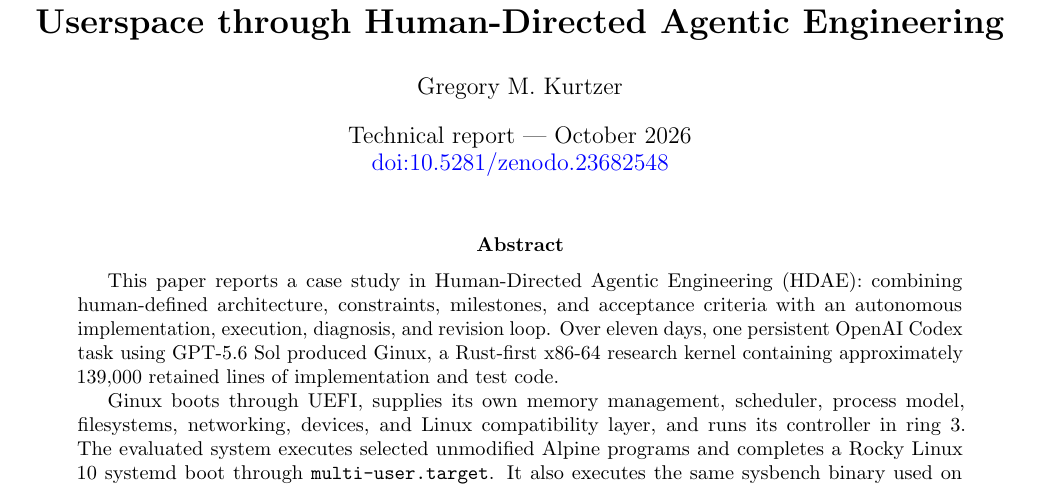
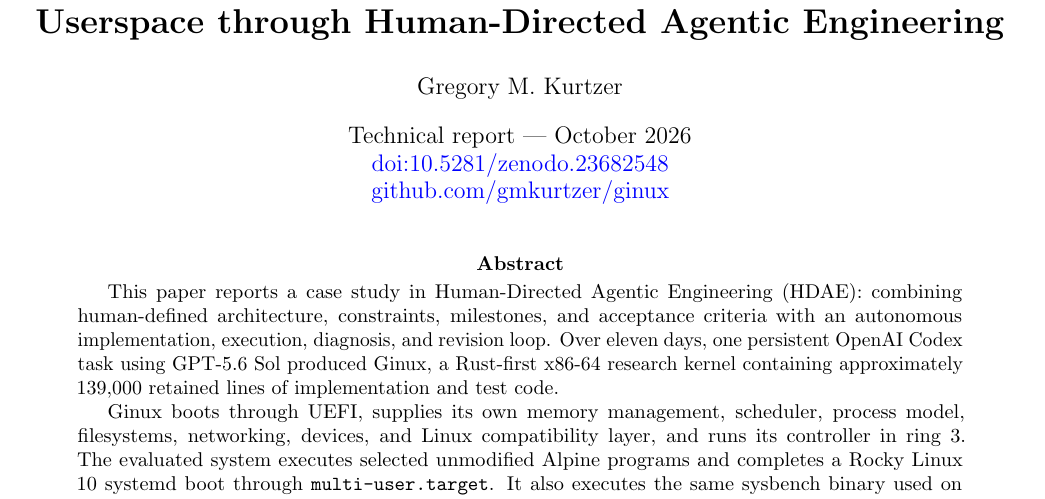
Before and after one commit to gmkurtzer/ginux, a LaTeX paper (docs/paper/ginux-ai-systems-report.tex): part of page 1 of 13, cut so that both start at the same text. Compiled offline with pdfLaTeX.

Commit message:
Add repository link to paper
Signed-off-by: Gregory M. Kurtzer <gmkurtzer@gmail.com>

```diff
--- a/docs/paper/ginux-ai-systems-report.tex
+++ b/docs/paper/ginux-ai-systems-report.tex
@@ -20,7 +20,8 @@
 \title{\textbf{Ginux: Building an Independent Kernel That Runs Linux Userspace through Human-Directed Agentic Engineering}}
 \author{Gregory M. Kurtzer}
 \date{Technical report --- October 2026\\
-\href{https://doi.org/10.5281/zenodo.23682548}{doi:10.5281/zenodo.23682548}}
+\href{https://doi.org/10.5281/zenodo.23682548}{doi:10.5281/zenodo.23682548}\\
+\href{https://github.com/gmkurtzer/ginux}{github.com/gmkurtzer/ginux}}
 
 \begin{document}
 \maketitle
```
